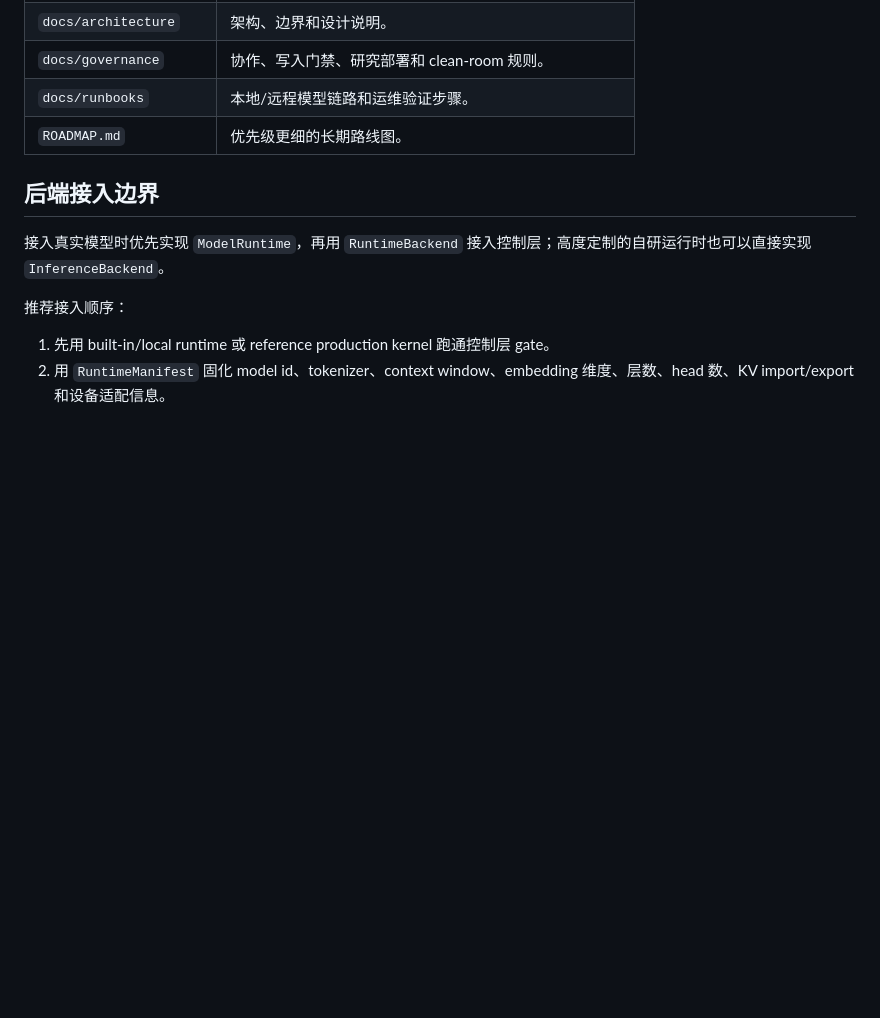
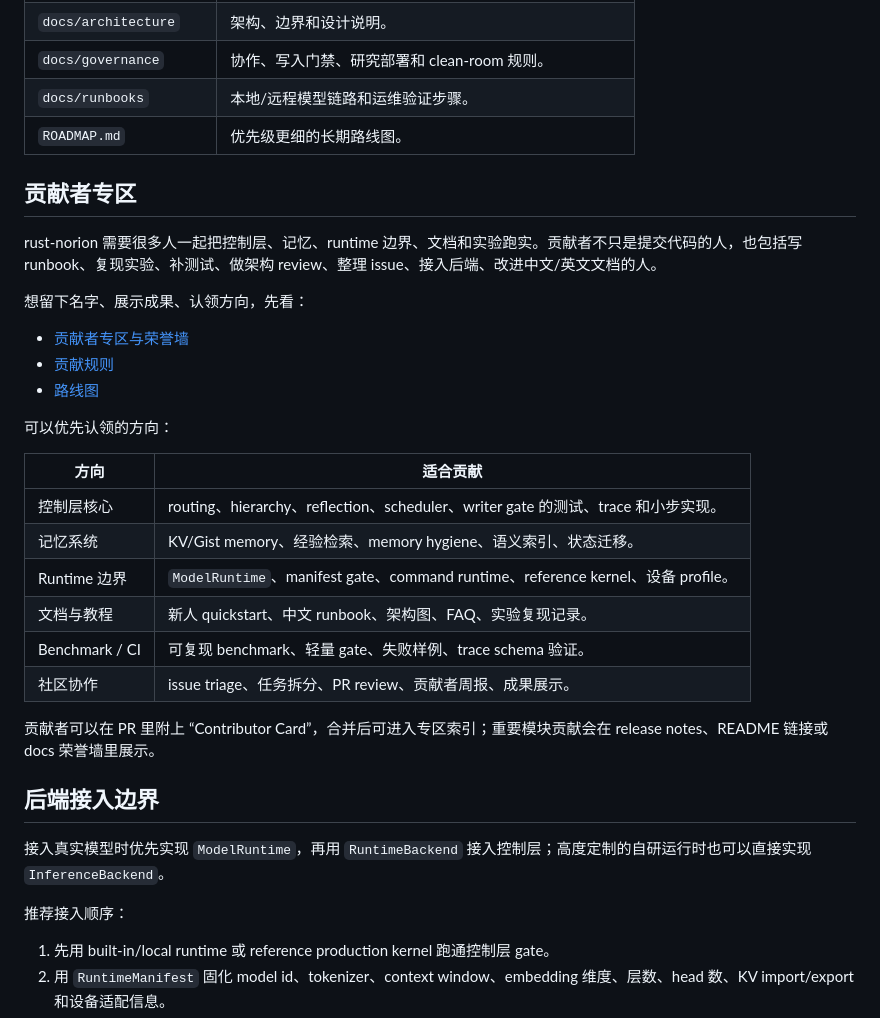
Before and after one commit to yanghao1143/rust-norion, a Markdown page: README.md, the part around the change. Rendered like a GitHub page; blank space fills up the shorter version.

Commit message:
docs: add contributor showcase zone

```diff
--- a/README.md
+++ b/README.md
@@ -127,6 +127,29 @@ flowchart LR
 | `docs/runbooks` | 本地/远程模型链路和运维验证步骤。 |
 | `ROADMAP.md` | 优先级更细的长期路线图。 |
 
+## 贡献者专区
+
+rust-norion 需要很多人一起把控制层、记忆、runtime 边界、文档和实验跑实。贡献者不只是提交代码的人，也包括写 runbook、复现实验、补测试、做架构 review、整理 issue、接入后端、改进中文/英文文档的人。
+
+想留下名字、展示成果、认领方向，先看：
+
+- [贡献者专区与荣誉墙](docs/contributor-zone.md)
+- [贡献规则](CONTRIBUTING.md)
+- [路线图](ROADMAP.md)
+
+可以优先认领的方向：
+
+| 方向 | 适合贡献 |
+| --- | --- |
+| 控制层核心 | routing、hierarchy、reflection、scheduler、writer gate 的测试、trace 和小步实现。 |
+| 记忆系统 | KV/Gist memory、经验检索、memory hygiene、语义索引、状态迁移。 |
+| Runtime 边界 | `ModelRuntime`、manifest gate、command runtime、reference kernel、设备 profile。 |
+| 文档与教程 | 新人 quickstart、中文 runbook、架构图、FAQ、实验复现记录。 |
+| Benchmark / CI | 可复现 benchmark、轻量 gate、失败样例、trace schema 验证。 |
+| 社区协作 | issue triage、任务拆分、PR review、贡献者周报、成果展示。 |
+
+贡献者可以在 PR 里附上 “Contributor Card”，合并后可进入专区索引；重要模块贡献会在 release notes、README 链接或 docs 荣誉墙里展示。
+
 ## 后端接入边界
 
 接入真实模型时优先实现 `ModelRuntime`，再用 `RuntimeBackend` 接入控制层；高度定制的自研运行时也可以直接实现 `InferenceBackend`。
```
Also changed, not shown: CONTRIBUTING.md (+20 -0 lines), docs/contributor-zone.md (added, +139 -0 lines).
